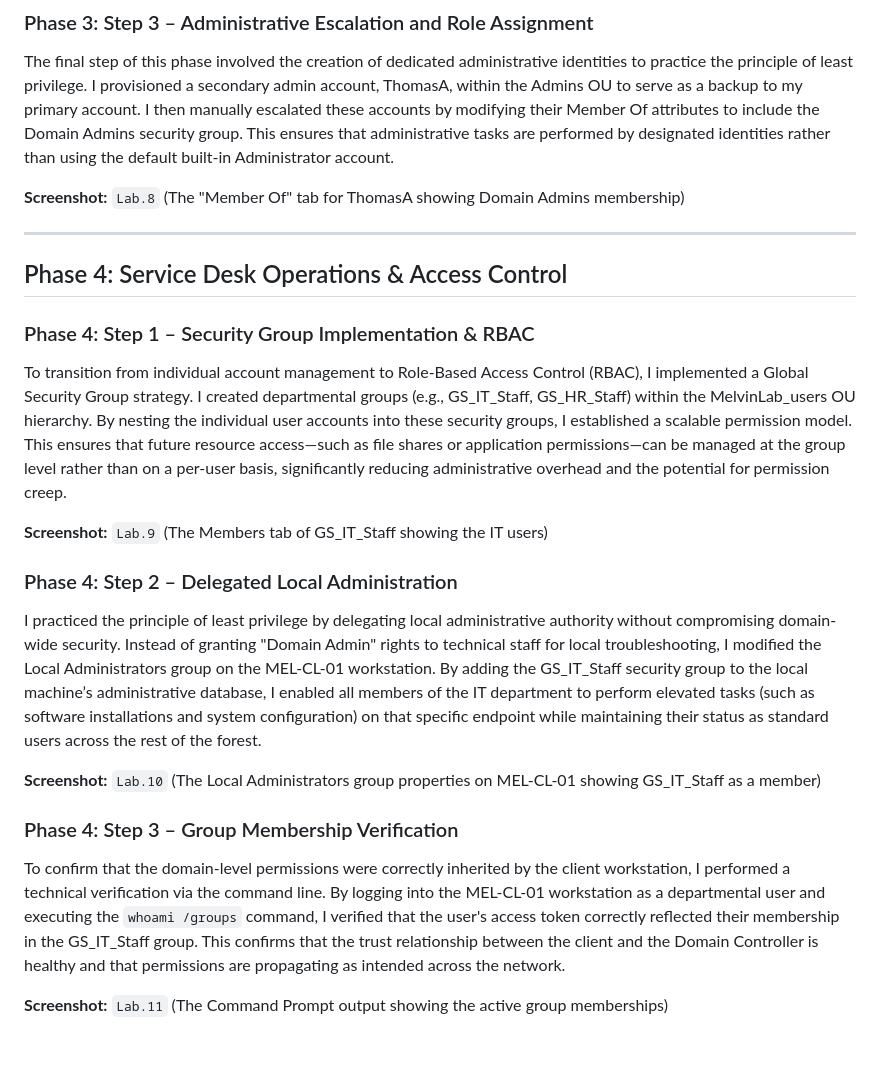
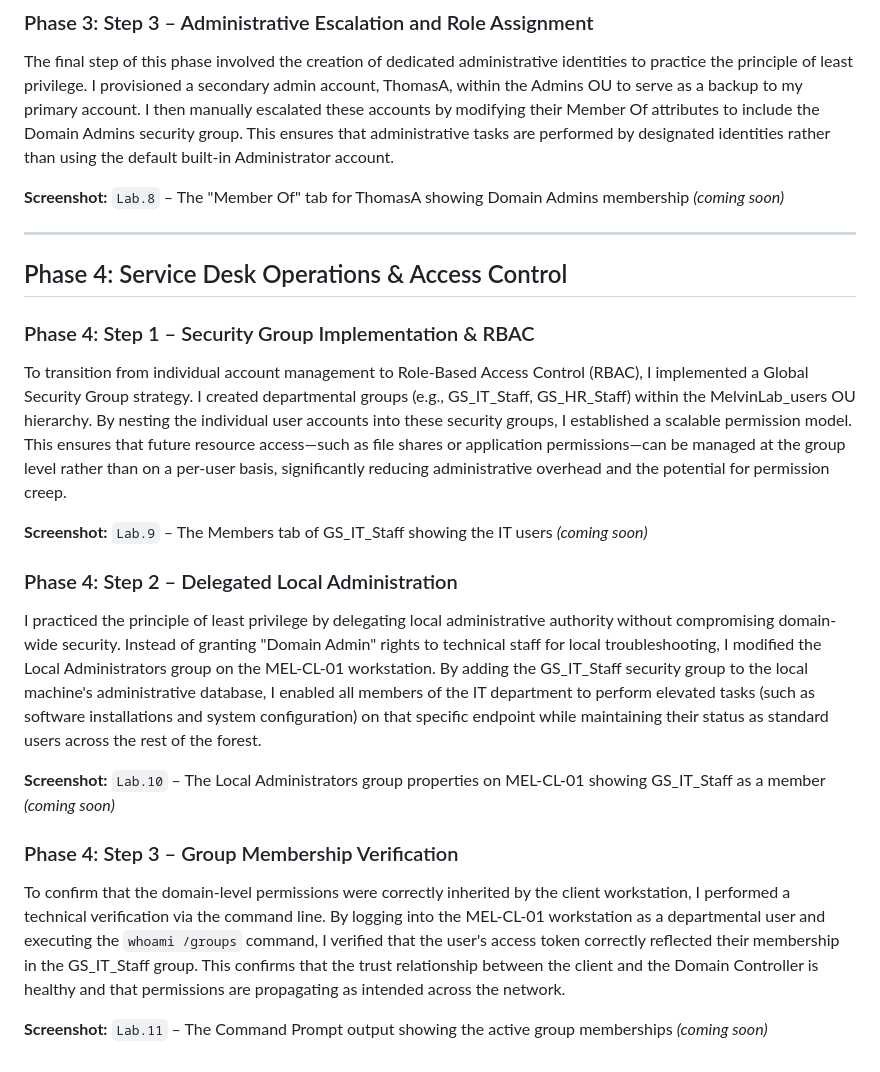
Before and after one commit to Melvin79m/Melvin79m, a Markdown page: NewActiveDirectoryLab/README.md, the part around one of its changes. Drawn GitHub-style.

```diff
--- a/NewActiveDirectoryLab/README.md
+++ b/NewActiveDirectoryLab/README.md
@@ -45,7 +51,7 @@ To build muscle memory for common Service Desk tasks, I manually provisioned 20
 ### Phase 3: Step 3 – Administrative Escalation and Role Assignment
 The final step of this phase involved the creation of dedicated administrative identities to practice the principle of least privilege. I provisioned a secondary admin account, ThomasA, within the Admins OU to serve as a backup to my primary account. I then manually escalated these accounts by modifying their Member Of attributes to include the Domain Admins security group. This ensures that administrative tasks are performed by designated identities rather than using the default built-in Administrator account.
 
-**Screenshot:** `Lab.8` (The "Member Of" tab for ThomasA showing Domain Admins membership)
+**Screenshot:** `Lab.8` – The "Member Of" tab for ThomasA showing Domain Admins membership *(coming soon)*
 
 ---
 
@@ -54,14 +60,14 @@ The final step of this phase involved the creation of dedicated administrative i
 ### Phase 4: Step 1 – Security Group Implementation & RBAC
 To transition from individual account management to Role-Based Access Control (RBAC), I implemented a Global Security Group strategy. I created departmental groups (e.g., GS_IT_Staff, GS_HR_Staff) within the MelvinLab_users OU hierarchy. By nesting the individual user accounts into these security groups, I established a scalable permission model. This ensures that future resource access—such as file shares or application permissions—can be managed at the group level rather than on a per-user basis, significantly reducing administrative overhead and the potential for permission creep.
 
-**Screenshot:** `Lab.9` (The Members tab of GS_IT_Staff showing the IT users)
+**Screenshot:** `Lab.9` – The Members tab of GS_IT_Staff showing the IT users *(coming soon)*
 
 ### Phase 4: Step 2 – Delegated Local Administration
-I practiced the principle of least privilege by delegating local administrative authority without compromising domain-wide security. Instead of granting "Domain Admin" rights to technical staff for local troubleshooting, I modified the Local Administrators group on the MEL-CL-01 workstation. By adding the GS_IT_Staff security group to the local machine’s administrative database, I enabled all members of the IT department to perform elevated tasks (such as software installations and system configuration) on that specific endpoint while maintaining their status as standard users across the rest of the forest.
+I practiced the principle of least privilege by delegating local administrative authority without compromising domain-wide security. Instead of granting "Domain Admin" rights to technical staff for local troubleshooting, I modified the Local Administrators group on the MEL-CL-01 workstation. By adding the GS_IT_Staff security group to the local machine's administrative database, I enabled all members of the IT department to perform elevated tasks (such as software installations and system configuration) on that specific endpoint while maintaining their status as standard users across the rest of the forest.
 
-**Screenshot:** `Lab.10` (The Local Administrators group properties on MEL-CL-01 showing GS_IT_Staff as a member)
+**Screenshot:** `Lab.10` – The Local Administrators group properties on MEL-CL-01 showing GS_IT_Staff as a member *(coming soon)*
 
 ### Phase 4: Step 3 – Group Membership Verification
 To confirm that the domain-level permissions were correctly inherited by the client workstation, I performed a technical verification via the command line. By logging into the MEL-CL-01 workstation as a departmental user and executing the `whoami /groups` command, I verified that the user's access token correctly reflected their membership in the GS_IT_Staff group. This confirms that the trust relationship between the client and the Domain Controller is healthy and that permissions are propagating as intended across the network.
 
-**Screenshot:** `Lab.11` (The Command Prompt output showing the active group memberships)
+**Screenshot:** `Lab.11` – The Command Prompt output showing the active group memberships *(coming soon)*
```
Also changed, not shown: other parts of NewActiveDirectoryLab/README.md (+14 -8 lines), Microsoft-365-Helpdesk-Lab /README.md (deleted, +0 -112 lines), Microsoft-365-Helpdesk-Lab/README.md (renamed from Microsoft-365-Helpdesk-Lab/README_Temp.md), NewActiveDirectoryLab/screenshots/Lab.1.png (added), NewActiveDirectoryLab/screenshots/Lab.2.png (added), NewActiveDirectoryLab/screenshots/Lab.3.png (added).
